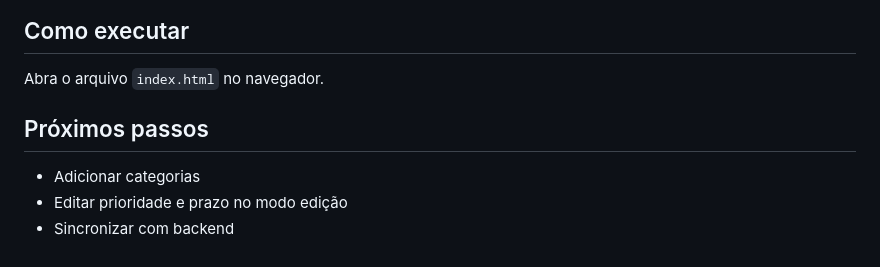
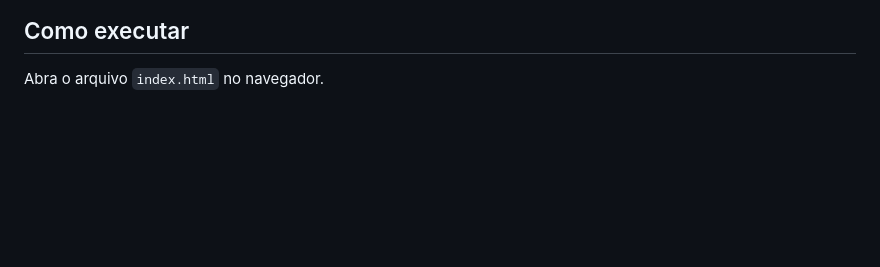
Before and after one commit to varguerass/Gerenciador-de-tarefas, a Markdown page: README.md, the part around the change. Drawn GitHub-style; blank space fills up the shorter version.

```diff
--- a/README.md
+++ b/README.md
@@ -91,9 +91,3 @@ Projeto de lista de tarefas para portfólio, com funcionalidades básicas e avan
 ## Como executar
 
 Abra o arquivo `index.html` no navegador.
-
-## Próximos passos
-
-- Adicionar categorias
-- Editar prioridade e prazo no modo edição
-- Sincronizar com backend
```
